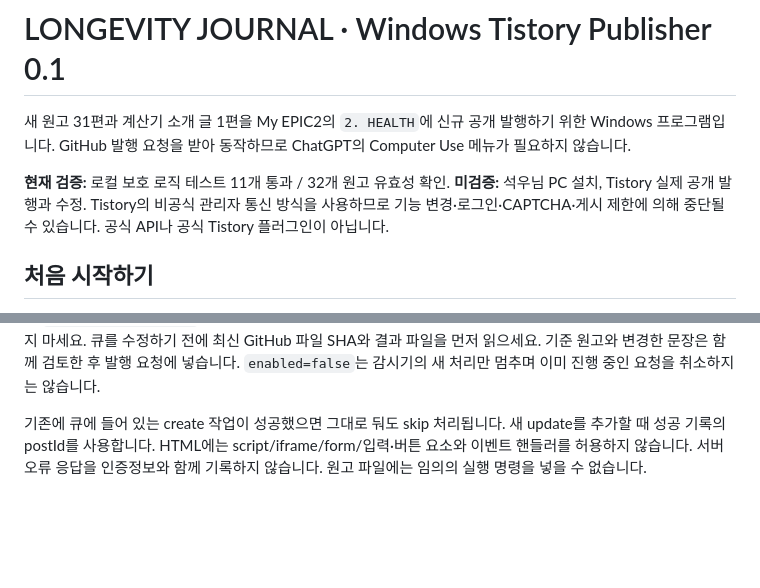
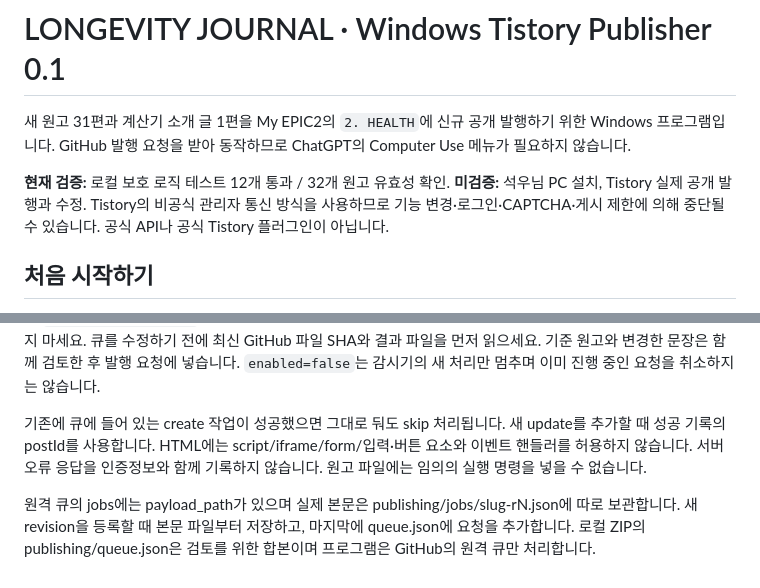
Before and after one commit to Jacobkang80/longevity-journal, a Markdown page: publishing/worker/README.md, 2 parts joined by grey strips. GitHub-like rendering; blank space fills up the shorter version.

Commit message:
Document verified guards and split publishing queue

```diff
--- a/publishing/worker/README.md
+++ b/publishing/worker/README.md
@@ -2,7 +2,7 @@
 
 새 원고 31편과 계산기 소개 글 1편을 My EPIC2의 `2. HEALTH`에 신규 공개 발행하기 위한 Windows 프로그램입니다. GitHub 발행 요청을 받아 동작하므로 ChatGPT의 Computer Use 메뉴가 필요하지 않습니다.
 
-**현재 검증:** 로컬 보호 로직 테스트 11개 통과 / 32개 원고 유효성 확인. **미검증:** 석우님 PC 설치, Tistory 실제 공개 발행과 수정. Tistory의 비공식 관리자 통신 방식을 사용하므로 기능 변경·로그인·CAPTCHA·게시 제한에 의해 중단될 수 있습니다. 공식 API나 공식 Tistory 플러그인이 아닙니다.
+**현재 검증:** 로컬 보호 로직 테스트 12개 통과 / 32개 원고 유효성 확인. **미검증:** 석우님 PC 설치, Tistory 실제 공개 발행과 수정. Tistory의 비공식 관리자 통신 방식을 사용하므로 기능 변경·로그인·CAPTCHA·게시 제한에 의해 중단될 수 있습니다. 공식 API나 공식 Tistory 플러그인이 아닙니다.
 
 ## 처음 시작하기
 
@@ -53,3 +53,5 @@ Tistory 로그인 상태는 `%LOCALAPPDATA%\LongevityTistoryPublisher\browser-pr
 큐 파일은 `schema=1`, `blog=https://myepic2.tistory.com`, `category=2. HEALTH`, `enabled=true/false`, `jobs[]`입니다. 최초 신규 작업은 `operation=create`이며 이후 반영은 `operation=update`, `expected_post_id`를 반드시 지정합니다. 동일 원고 slug를 유지하고 revision을 증가시키며 `id=slug-r{revision}` 및 UTF-8 HTML의 SHA-256을 갱신합니다. 성공한 작업의 본문을 같은 ID로 변경하지 마세요. 큐를 수정하기 전에 최신 GitHub 파일 SHA와 결과 파일을 먼저 읽으세요. 기준 원고와 변경한 문장은 함께 검토한 후 발행 요청에 넣습니다. `enabled=false`는 감시기의 새 처리만 멈추며 이미 진행 중인 요청을 취소하지는 않습니다.
 
 기존에 큐에 들어 있는 create 작업이 성공했으면 그대로 둬도 skip 처리됩니다. 새 update를 추가할 때 성공 기록의 postId를 사용합니다. HTML에는 script/iframe/form/입력·버튼 요소와 이벤트 핸들러를 허용하지 않습니다. 서버 오류 응답을 인증정보와 함께 기록하지 않습니다. 원고 파일에는 임의의 실행 명령을 넣을 수 없습니다.
+
+원격 큐의 jobs에는 payload_path가 있으며 실제 본문은 publishing/jobs/slug-rN.json에 따로 보관합니다. 새 revision을 등록할 때 본문 파일부터 저장하고, 마지막에 queue.json에 요청을 추가합니다. 로컬 ZIP의 publishing/queue.json은 검토를 위한 합본이며 프로그램은 GitHub의 원격 큐만 처리합니다.
```
